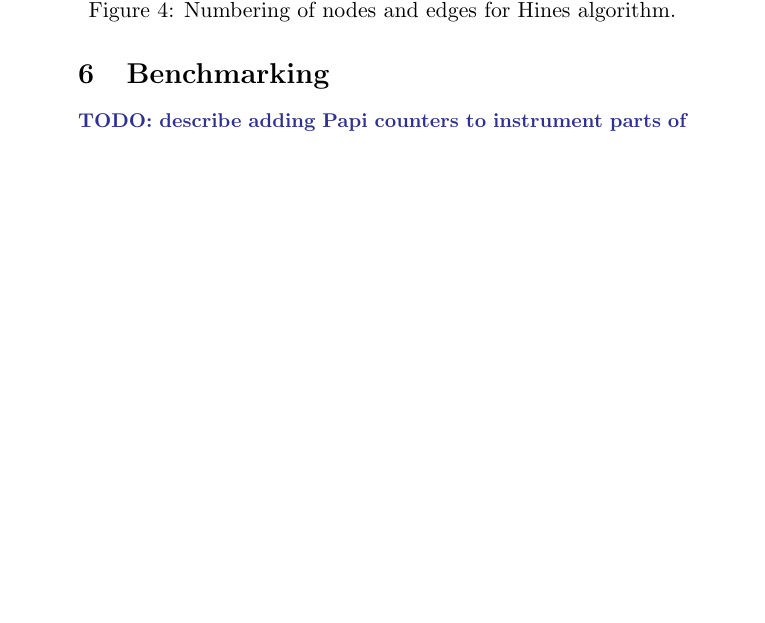
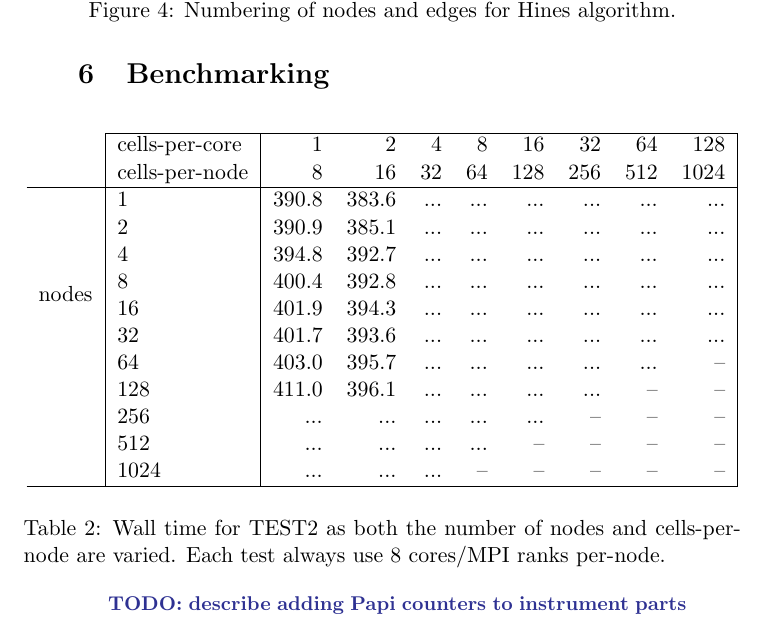
Before and after one commit to eth-cscs/coreneuron-analysis, a LaTeX document (report.tex): part of page 7 of 8, cut so that both start at the same text, the shorter picture padded with empty space. Compiled offline with pdfLaTeX.

Commit message:
start work on scaling table

```diff
--- a/report.tex
+++ b/report.tex
@@ -4,11 +4,12 @@
 \usepackage[cmex10]{amsmath}
 \usepackage[usenames,dvipsnames]{color}
 \usepackage{xspace}
-\usepackage{dot2texi}
+%\usepackage{dot2texi}
 \usepackage{tikz}
 \usepackage{pgfplots}
 \usepackage{pgfplotstable}
 \usepackage{textcomp}
+\usepackage{multirow}
 \usetikzlibrary{shapes,arrows}
 \usetikzlibrary{pgfplots.groupplots}
 \usepackage{url}
@@ -272,6 +273,35 @@ The call to \lst{nrn_fixed_step_thread()} implements a single time step for the
 %%%%%%%%%%%%%%%%%%%%%%%%%%%%%%%%%%%%%%%%%%%%%%%%%%%%%%%%%%%%%%
 \section{Benchmarking}
 %%%%%%%%%%%%%%%%%%%%%%%%%%%%%%%%%%%%%%%%%%%%%%%%%%%%%%%%%%%%%%
+%-------------------------------------------------------------------------------
+\begin{table}[htp!]
+    \centering
+%-------------------------------------------------------------------------------
+\begin{tabular}{l|l|rrrrrrrr|}
+    \cline{2-10}
+\multirow{2}{*}{}
+& cells-per-core  &    1  & 2     & 4  & 8  & 16  & 32  & 64  & 128 \\
+& cells-per-node  &    8  & 16    & 32 & 64 & 128 & 256 & 512 & 1024 \\
+\hline
+\multirow{8}{*}{nodes}
+&1                & 390.8 & 383.6 & ... & ... & ... & ... & ... & ... \\
+&2                & 390.9 & 385.1 & ... & ... & ... & ... & ... & ... \\
+&4                & 394.8 & 392.7 & ... & ... & ... & ... & ... & ... \\
+&8                & 400.4 & 392.8 & ... & ... & ... & ... & ... & ... \\
+&16               & 401.9 & 394.3 & ... & ... & ... & ... & ... & ... \\
+&32               & 401.7 & 393.6 & ... & ... & ... & ... & ... & ... \\
+&64               & 403.0 & 395.7 & ... & ... & ... & ... & ... & --  \\
+&128              & 411.0 & 396.1 & ... & ... & ... & ... & --  & --  \\
+&256              & ...   & ...   & ... & ... & ... & --  & --  & --  \\
+&512              & ...   & ...   & ... & ... & --  & --  & --  & --  \\
+&1024             & ...   & ...   & ... & --  & --  & --  & --  & --  \\
+\hline
+\end{tabular}
+%-------------------------------------------------------------------------------
+\label{tbl:test2scaling}
+\caption{Wall time for TEST2 as both the number of nodes and cells-per-node are varied. Each test always use 8 cores/MPI ranks per-node.}
+\end{table}
+%-------------------------------------------------------------------------------
 
 \todo{describe adding Papi counters to instrument parts of code. Show basic timing results in \fig{fig:calltree}.}
 
```
